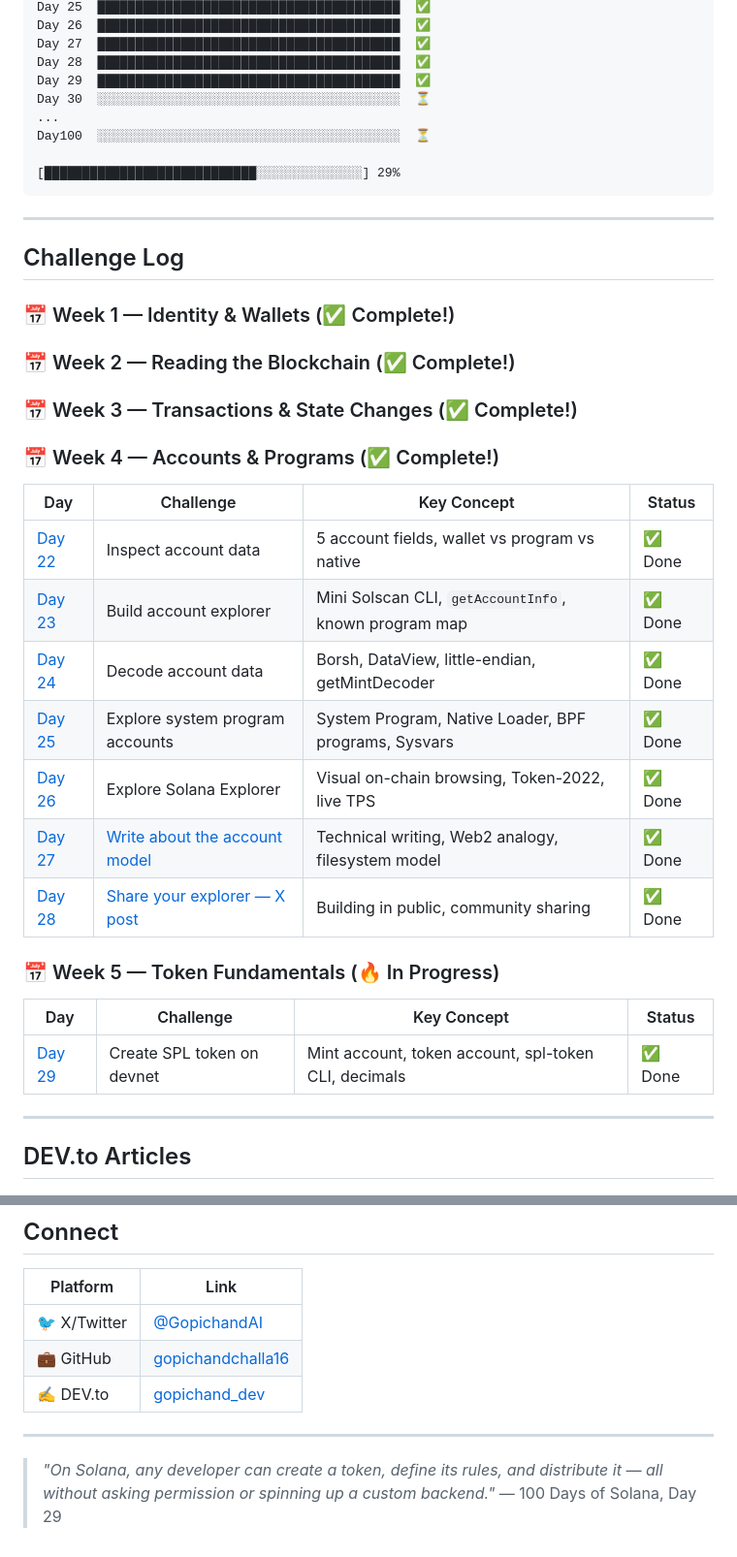
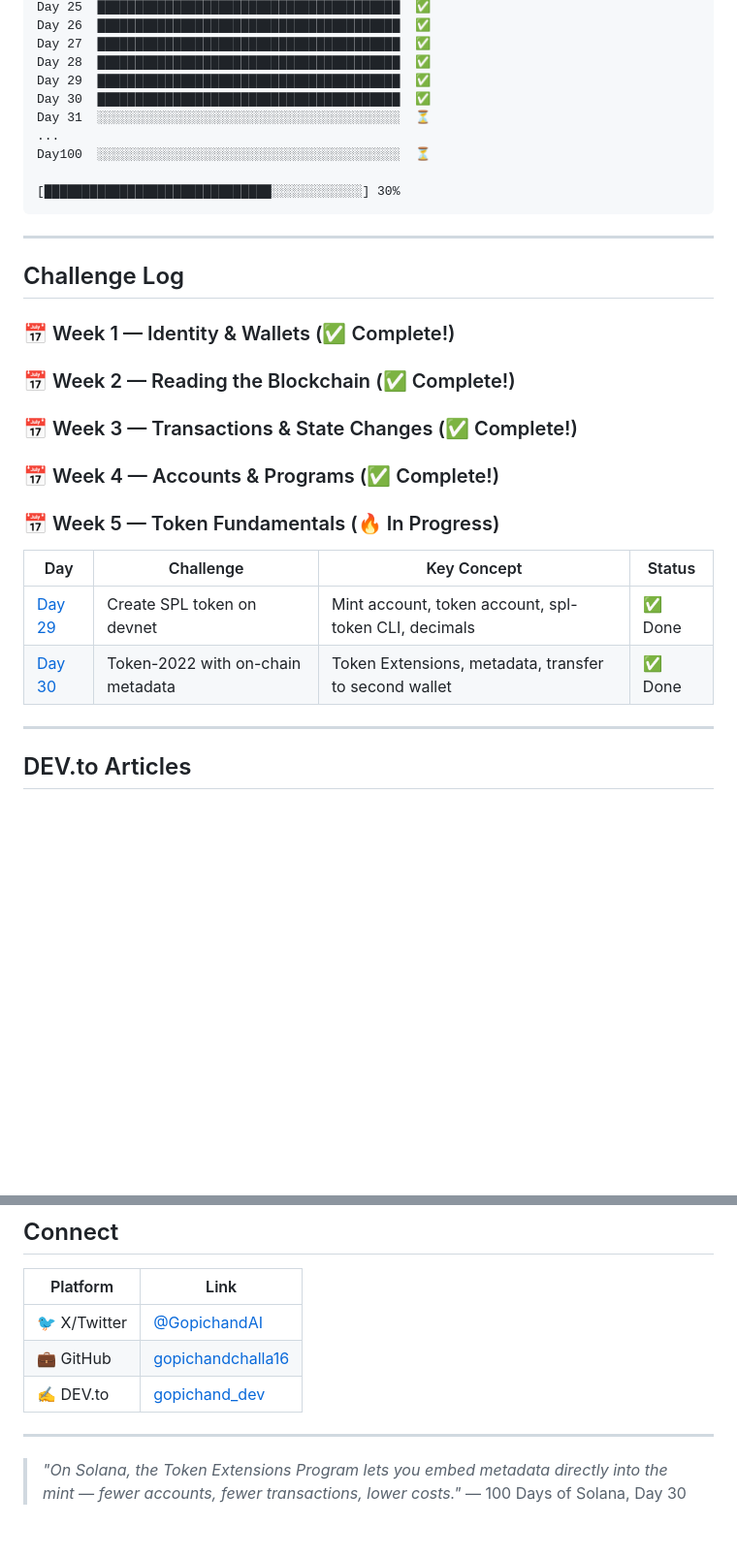
Before and after one commit to gopichandchalla16/100-days-of-solana, a Markdown page: README.md, 2 parts joined by grey strips. Shown at 97% size. GitHub-like rendering; blank space fills up the shorter version.

Commit message:
Day 30: Token-2022 branded token — 100DaysCoin (HUNDO), metadata on-chain, 750/250 transfer split

````diff
--- a/README.md
+++ b/README.md
@@ -43,11 +43,12 @@ Day 26  ████████████████████████
 Day 27  ████████████████████████████████████████  ✅
 Day 28  ████████████████████████████████████████  ✅
 Day 29  ████████████████████████████████████████  ✅
-Day 30  ░░░░░░░░░░░░░░░░░░░░░░░░░░░░░░░░░░░░░░░░  ⏳
+Day 30  ████████████████████████████████████████  ✅
+Day 31  ░░░░░░░░░░░░░░░░░░░░░░░░░░░░░░░░░░░░░░░░  ⏳
 ...
 Day100  ░░░░░░░░░░░░░░░░░░░░░░░░░░░░░░░░░░░░░░░░  ⏳
 
-[████████████████████████████░░░░░░░░░░░░░░] 29%
+[██████████████████████████████░░░░░░░░░░░░] 30%
 ```
 
 ---
@@ -57,24 +58,14 @@ Day100  ░░░░░░░░░░░░░░░░░░░░░░░░
 ### 📅 Week 1 — Identity & Wallets (✅ Complete!)
 ### 📅 Week 2 — Reading the Blockchain (✅ Complete!)
 ### 📅 Week 3 — Transactions & State Changes (✅ Complete!)
-
 ### 📅 Week 4 — Accounts & Programs (✅ Complete!)
-
-| Day | Challenge | Key Concept | Status |
-|-----|-----------|-------------|--------|
-| [Day 22](./day-22-inspect-account-data/) | Inspect account data | 5 account fields, wallet vs program vs native | ✅ Done |
-| [Day 23](./day-23-account-explorer/) | Build account explorer | Mini Solscan CLI, `getAccountInfo`, known program map | ✅ Done |
-| [Day 24](./day-24-decode-account-data/) | Decode account data | Borsh, DataView, little-endian, getMintDecoder | ✅ Done |
-| [Day 25](./day-25-system-program-accounts/) | Explore system program accounts | System Program, Native Loader, BPF programs, Sysvars | ✅ Done |
-| [Day 26](./day-26-solana-explorer/) | Explore Solana Explorer | Visual on-chain browsing, Token-2022, live TPS | ✅ Done |
-| [Day 27](./day-27-write-account-model/) | [Write about the account model](https://dev.to/gopichand_dev/solanas-account-model-explained-for-web2-developers-no-blockchain-experience-needed-4acg) | Technical writing, Web2 analogy, filesystem model | ✅ Done |
-| [Day 28](./day-28-share-explorer/) | [Share your explorer — X post](https://x.com/GopichandAI/status/2056271060836982834) | Building in public, community sharing | ✅ Done |
 
 ### 📅 Week 5 — Token Fundamentals (🔥 In Progress)
 
 | Day | Challenge | Key Concept | Status |
 |-----|-----------|-------------|--------|
 | [Day 29](./day-29-spl-token/) | Create SPL token on devnet | Mint account, token account, spl-token CLI, decimals | ✅ Done |
+| [Day 30](./day-30-token2022-metadata/) | Token-2022 with on-chain metadata | Token Extensions, metadata, transfer to second wallet | ✅ Done |
 
 ---
 
@@ -98,5 +89,5 @@ Day100  ░░░░░░░░░░░░░░░░░░░░░░░░
 
 ---
 
-> *"On Solana, any developer can create a token, define its rules, and distribute it — all without asking permission or spinning up a custom backend."*
-> — 100 Days of Solana, Day 29
+> *"On Solana, the Token Extensions Program lets you embed metadata directly into the mint — fewer accounts, fewer transactions, lower costs."*
+> — 100 Days of Solana, Day 30
````
Also changed, not shown: other parts of README.md (+1 -1 lines), day-30-token2022-metadata/README.md (added, +102 -0 lines).
